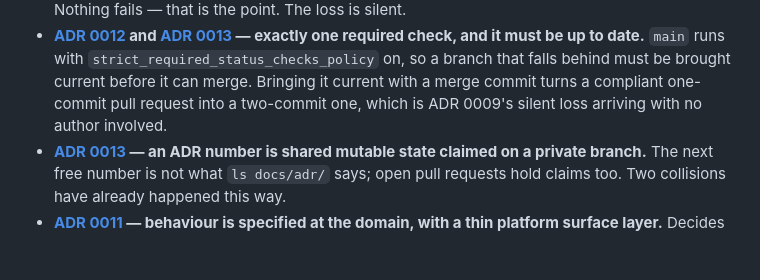
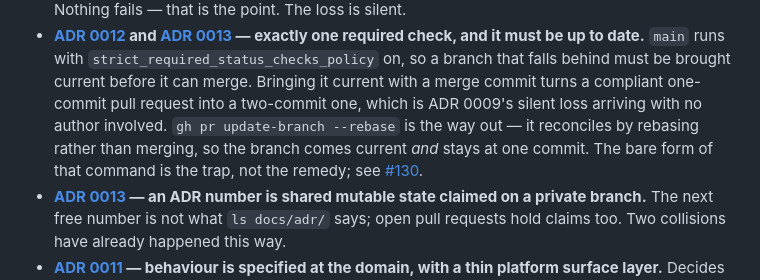
Before and after one commit to Integral-Productivity/glassfrog-clipper, a Markdown page: AGENTS.md, the part around the change. Drawn GitHub-style; blank space fills up the shorter version.

Commit message:
docs(agents): name the way out of the update-branch trap (#193)
AGENTS.md's ADR 0012/0013 bullet describes the trap — `main` runs strict
required status checks, so a branch that falls behind must be brought current,
and bringing it current with a merge commit turns a compliant one-commit pull
request into a two-commit one, silently losing its AI-authorship note.

It stopped there. An agent reading it learns the hazard and not the escape,
which leaves the bare `gh pr update-branch` looking like the only option when
it is the specific thing to avoid.

`--rebase` reconciles by rebasing rather than merging, so the branch comes
current and stays at one commit. Both policies are satisfiable at once; they
conflict only under the default.

Measured rather than assumed: three pull requests opened by one session on
2026-09-02 each reported one commit truthfully, and `main` moved 9-13 commits
underneath them overnight. #168 arrived at 2 commits, #151 at 5, #170 at 1 but
13 behind and so unmergeable without an update. Running `--rebase` took #168
back to one commit; #170 merged at one. The evidence is recorded on #130, which
stays open for the half this does not fix — the skip is still a job-level `if:`
producing a zero-step job and an empty log, so a miss remains unobservable.

```diff
--- a/AGENTS.md
+++ b/AGENTS.md
@@ -100,7 +100,11 @@ background you can reach for when a design question comes up.
   `strict_required_status_checks_policy` on, so a branch that falls behind must
   be brought current before it can merge. Bringing it current with a merge
   commit turns a compliant one-commit pull request into a two-commit one, which
-  is ADR 0009's silent loss arriving with no author involved.
+  is ADR 0009's silent loss arriving with no author involved. `gh pr
+  update-branch --rebase` is the way out — it reconciles by rebasing rather than
+  merging, so the branch comes current *and* stays at one commit. The bare form
+  of that command is the trap, not the remedy; see
+  [#130](https://github.com/Integral-Productivity/glassfrog-clipper/issues/130).
 - **[ADR 0013](docs/adr/0013-an-adr-number-is-defended-at-three-points-not-one.md)
   — an ADR number is shared mutable state claimed on a private branch.** The
   next free number is not what `ls docs/adr/` says; open pull requests hold
```
